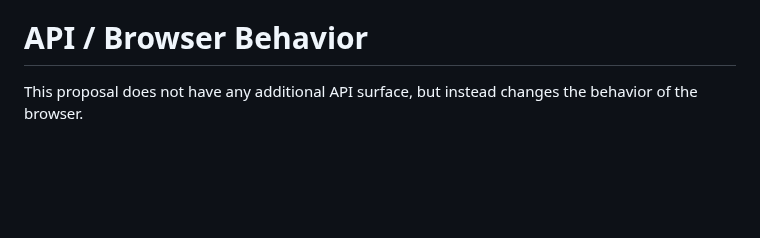
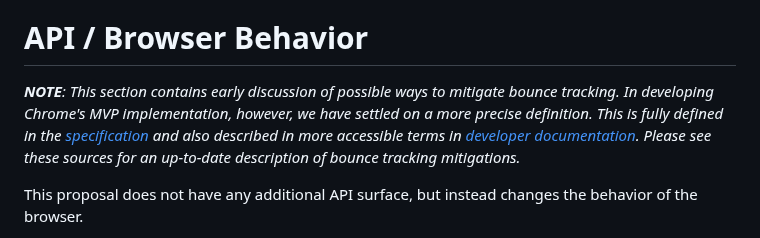
Before and after one commit to privacycg/nav-tracking-mitigations, a Markdown page: bounce-tracking-explainer.md, the part around the change. Drawn GitHub-style; blank space fills up the shorter version.

Commit message:
Add links to the specification and developer documentation for MVP Chrome behavior. (#59)

```diff
--- a/bounce-tracking-explainer.md
+++ b/bounce-tracking-explainer.md
@@ -26,6 +26,8 @@ Safari, Firefox, and Brave have already shipped various bounce tracking mitigati
 *   This proposal does not mitigate behavior of sites with a great deal of first-party activity.  It is technically difficult to distinguish first-party activity associated with a supported bounce use case from first-party activity unrelated to a redirect bounce.  Similar bounce mitigations shipped in other browsers have the same limitations.  As such, this proposal by itself is not a complete solution and must work with other proposals to constrain sites with significant first-party activity.  Those other proposals are outside of the scope of this document.
 
 # API / Browser Behavior
+
+***NOTE**:  This section contains early discussion of possible ways to mitigate bounce tracking.  In developing Chrome's MVP implementation, however, we have settled on a more precise definition.  This is fully defined in the [specification](https://privacycg.github.io/nav-tracking-mitigations/#bounce-tracking-mitigations) and also described in more accessible terms in [developer documentation](https://developer.chrome.com/docs/privacy-sandbox/bounce-tracking-mitigations/#how-it-works).  Please see these sources for an up-to-date description of bounce tracking mitigations.*
 
 This proposal does not have any additional API surface, but instead changes the behavior of the browser.
 
```
